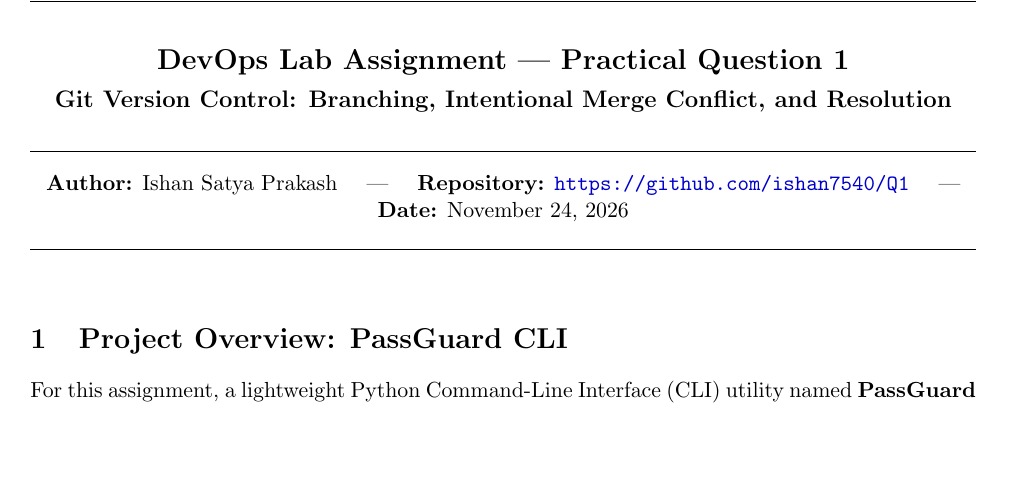
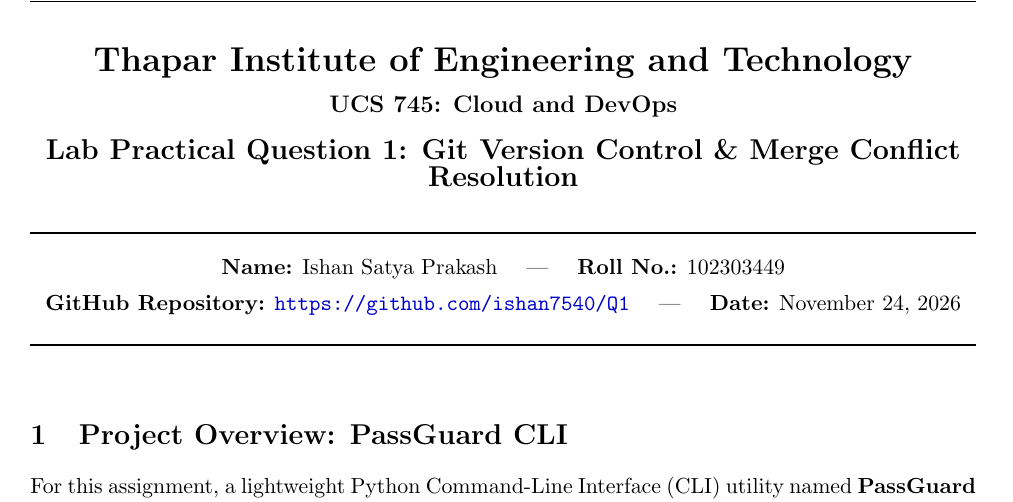
Before and after one commit to ishan7540/Q1, a LaTeX document (report.tex): part of page 1 of 6, cut at the place of the change, the shorter picture padded with empty space. Compiled offline with pdfLaTeX.

Commit message:
docs: update report.tex header with university, course code, student name, and roll number

```diff
--- a/report.tex
+++ b/report.tex
@@ -45,19 +45,21 @@
 
 \pagestyle{fancy}
 \fancyhf{}
-\rhead{\textit{DevOps Lab: Q1 Git Report}}
-\lhead{\textit{Ishan Satya Prakash}}
+\rhead{\textit{UCS 745: Cloud and DevOps}}
+\lhead{\textit{Ishan Satya Prakash (102303449)}}
 \rfoot{Page \thepage}
 
 \begin{document}
 
 % Header Block
 \begin{center}
-    {\Large \textbf{DevOps Lab Assignment — Practical Question 1}}\\[0.2cm]
-    {\large \textbf{Git Version Control: Branching, Intentional Merge Conflict, and Resolution}}\\[0.3cm]
-    \rule{\textwidth}{0.6pt}\\[0.2cm]
-    \textbf{Author:} Ishan Satya Prakash \quad | \quad \textbf{Repository:} \url{https://github.com/ishan7540/Q1} \quad | \quad \textbf{Date:} November 24, 2026\\[0.1cm]
-    \rule{\textwidth}{0.6pt}
+    {\LARGE \textbf{Thapar Institute of Engineering and Technology}}\\[0.25cm]
+    {\large \textbf{UCS 745: Cloud and DevOps}}\\[0.35cm]
+    {\Large \textbf{Lab Practical Question 1: Git Version Control \& Merge Conflict Resolution}}\\[0.35cm]
+    \rule{\textwidth}{0.8pt}\\[0.25cm]
+    \textbf{Name:} Ishan Satya Prakash \quad | \quad \textbf{Roll No.:} 102303449\\[0.15cm]
+    \textbf{GitHub Repository:} \url{https://github.com/ishan7540/Q1} \quad | \quad \textbf{Date:} November 24, 2026\\[0.15cm]
+    \rule{\textwidth}{0.8pt}
 \end{center}
 
 \vspace{0.1cm}
```
